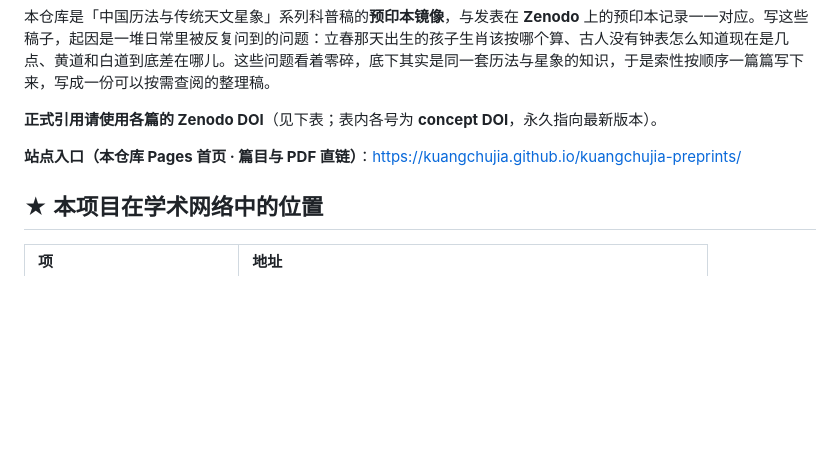
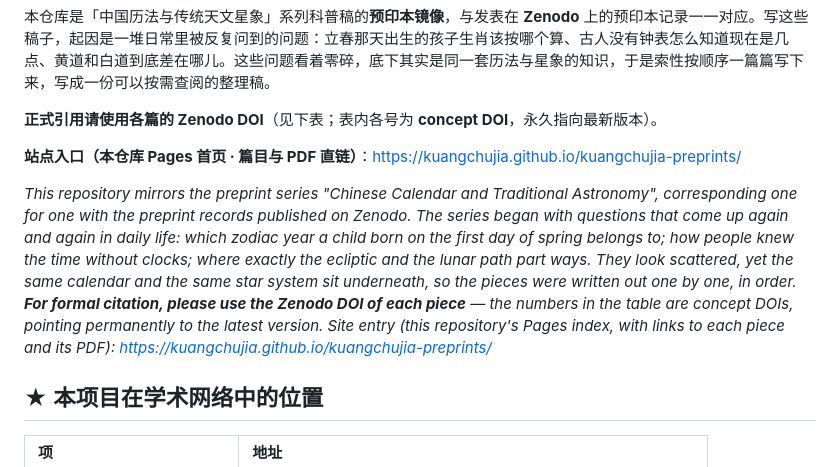
Before and after one commit to Kuangchujia/kuangchujia-preprints, a Markdown page: README.md, the part around the change. GitHub-like rendering; blank space fills up the shorter version.

Commit message:
同步已发布预印本

```diff
--- a/README.md
+++ b/README.md
@@ -9,6 +9,8 @@
 **正式引用请使用各篇的 Zenodo DOI**（见下表；表内各号为 **concept DOI**，永久指向最新版本）。
 
 **站点入口（本仓库 Pages 首页 · 篇目与 PDF 直链）**：<https://kuangchujia.github.io/kuangchujia-preprints/>
+
+*This repository mirrors the preprint series "Chinese Calendar and Traditional Astronomy", corresponding one for one with the preprint records published on Zenodo. The series began with questions that come up again and again in daily life: which zodiac year a child born on the first day of spring belongs to; how people knew the time without clocks; where exactly the ecliptic and the lunar path part ways. They look scattered, yet the same calendar and the same star system sit underneath, so the pieces were written out one by one, in order. **For formal citation, please use the Zenodo DOI of each piece** — the numbers in the table are concept DOIs, pointing permanently to the latest version. Site entry (this repository's Pages index, with links to each piece and its PDF): <https://kuangchujia.github.io/kuangchujia-preprints/>*
 
 <!-- ANCHOR-BLOCK-BEGIN -->
 ## ★ 本项目在学术网络中的位置
```
